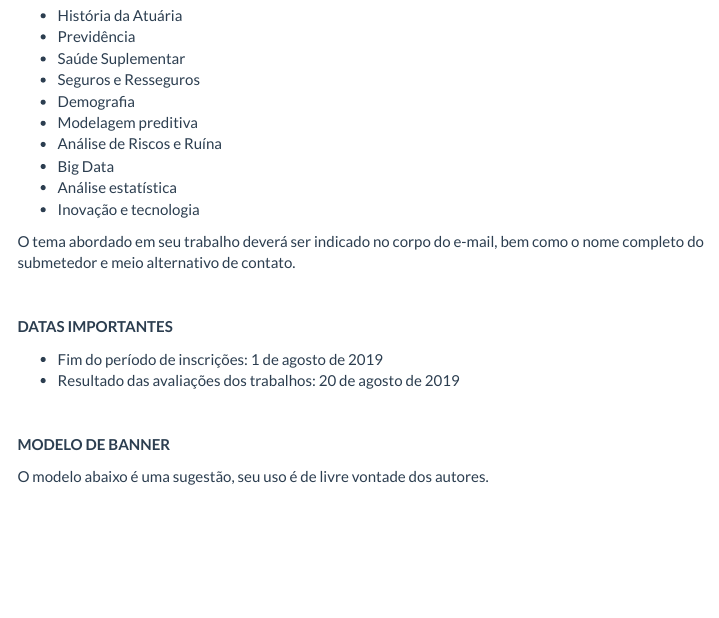
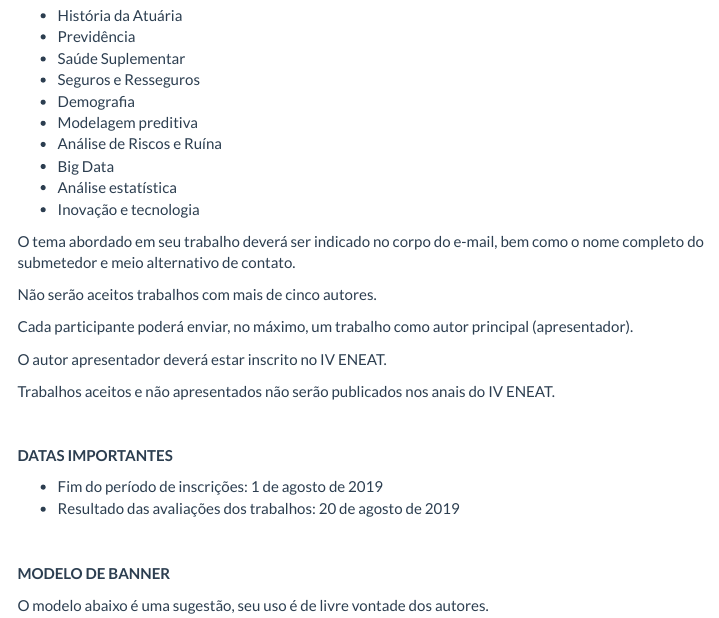
Before and after one commit to atuaria/atuaria.github.io, an R Markdown document (IVENEAT.Rmd): the page in a window 1100 px wide, from 640 px down. Rendered offline with R 4.5, knitr and Pandoc, with nearby package versions; a font, style sheet, LaTeX package, included part or bibliography that could not be used is replaced or left out; menus at the side of the page are left out.

Commit message:
analytics.html

```diff
--- a/IVENEAT.Rmd
+++ b/IVENEAT.Rmd
@@ -43,6 +43,14 @@ Os temas de interesse incluem, mas não se limitam a:
 
 O tema abordado em seu trabalho deverá ser indicado no corpo do e-mail, bem como o nome completo do submetedor e meio alternativo de contato.
 
+Não serão aceitos trabalhos com mais de cinco autores.
+
+Cada participante poderá enviar, no máximo, um trabalho como autor principal (apresentador).
+
+O autor apresentador deverá estar inscrito no IV ENEAT.
+
+Trabalhos aceitos e não apresentados não serão publicados nos anais do IV ENEAT.
+
 <br>
 
 **DATAS IMPORTANTES**
```
Also changed, not shown: IVENEAT.html, 1 other file.
